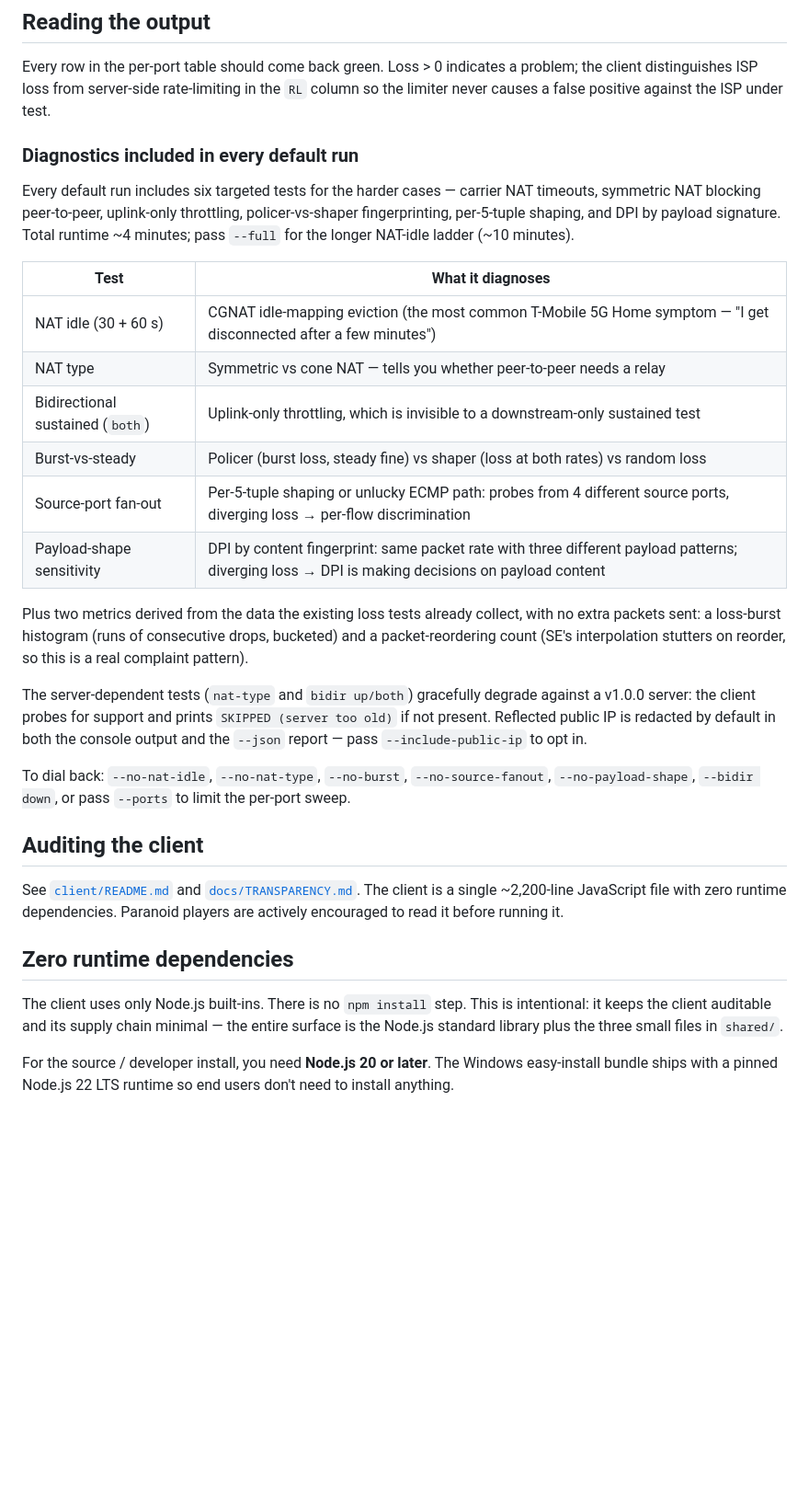
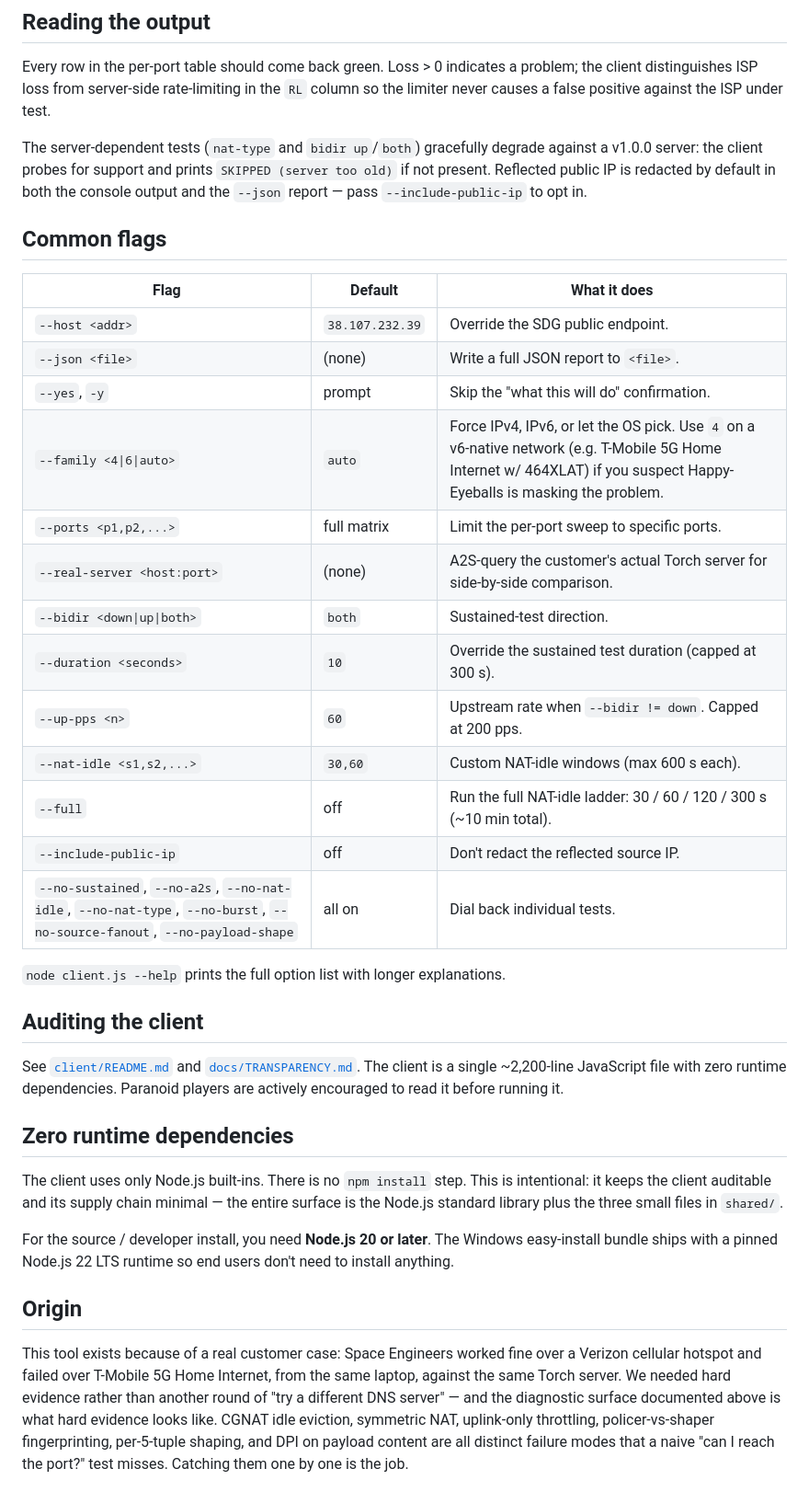
Before and after one commit to williamdemarigny/sdg-connection-test, a Markdown page: README.md, the part around one of its changes. Shown at 92% size. Drawn GitHub-style; blank space fills up the shorter version.

```diff
--- a/README.md
+++ b/README.md
@@ -106,38 +154,32 @@ indicates a problem; the client distinguishes ISP loss from server-side
 rate-limiting in the `RL` column so the limiter never causes a false
 positive against the ISP under test.
 
-### Diagnostics included in every default run
-
-Every default run includes six targeted tests for the harder cases —
-carrier NAT timeouts, symmetric NAT blocking peer-to-peer, uplink-only
-throttling, policer-vs-shaper fingerprinting, per-5-tuple shaping, and
-DPI by payload signature. Total runtime ~4 minutes; pass `--full` for
-the longer NAT-idle ladder (~10 minutes).
-
-| Test | What it diagnoses |
-| --- | --- |
-| NAT idle (30 + 60 s) | CGNAT idle-mapping eviction (the most common T-Mobile 5G Home symptom — "I get disconnected after a few minutes") |
-| NAT type | Symmetric vs cone NAT — tells you whether peer-to-peer needs a relay |
-| Bidirectional sustained (`both`) | Uplink-only throttling, which is invisible to a downstream-only sustained test |
-| Burst-vs-steady | Policer (burst loss, steady fine) vs shaper (loss at both rates) vs random loss |
-| Source-port fan-out | Per-5-tuple shaping or unlucky ECMP path: probes from 4 different source ports, diverging loss → per-flow discrimination |
-| Payload-shape sensitivity | DPI by content fingerprint: same packet rate with three different payload patterns; diverging loss → DPI is making decisions on payload content |
-
-Plus two metrics derived from the data the existing loss tests
-already collect, with no extra packets sent: a loss-burst histogram
-(runs of consecutive drops, bucketed) and a packet-reordering count
-(SE's interpolation stutters on reorder, so this is a real
-complaint pattern).
-
-The server-dependent tests (`nat-type` and `bidir up/both`)
+The server-dependent tests (`nat-type` and `bidir up`/`both`)
 gracefully degrade against a v1.0.0 server: the client probes for
 support and prints `SKIPPED (server too old)` if not present.
 Reflected public IP is redacted by default in both the console output
 and the `--json` report — pass `--include-public-ip` to opt in.
 
-To dial back: `--no-nat-idle`, `--no-nat-type`, `--no-burst`,
-`--no-source-fanout`, `--no-payload-shape`, `--bidir down`, or
-pass `--ports` to limit the per-port sweep.
+## Common flags
+
+| Flag | Default | What it does |
+| --- | --- | --- |
+| `--host <addr>` | `38.107.232.39` | Override the SDG public endpoint. |
+| `--json <file>` | (none) | Write a full JSON report to `<file>`. |
+| `--yes`, `-y` | prompt | Skip the "what this will do" confirmation. |
+| `--family <4\|6\|auto>` | `auto` | Force IPv4, IPv6, or let the OS pick. Use `4` on a v6-native network (e.g. T-Mobile 5G Home Internet w/ 464XLAT) if you suspect Happy-Eyeballs is masking the problem. |
+| `--ports <p1,p2,...>` | full matrix | Limit the per-port sweep to specific ports. |
+| `--real-server <host:port>` | (none) | A2S-query the customer's actual Torch server for side-by-side comparison. |
+| `--bidir <down\|up\|both>` | `both` | Sustained-test direction. |
+| `--duration <seconds>` | `10` | Override the sustained test duration (capped at 300 s). |
+| `--up-pps <n>` | `60` | Upstream rate when `--bidir != down`. Capped at 200 pps. |
+| `--nat-idle <s1,s2,...>` | `30,60` | Custom NAT-idle windows (max 600 s each). |
+| `--full` | off | Run the full NAT-idle ladder: 30 / 60 / 120 / 300 s (~10 min total). |
+| `--include-public-ip` | off | Don't redact the reflected source IP. |
+| `--no-sustained`, `--no-a2s`, `--no-nat-idle`, `--no-nat-type`, `--no-burst`, `--no-source-fanout`, `--no-payload-shape` | all on | Dial back individual tests. |
+
+`node client.js --help` prints the full option list with longer
+explanations.
 
 ## Auditing the client
 
@@ -156,3 +198,16 @@ three small files in `shared/`.
 For the source / developer install, you need **Node.js 20 or later**.
 The Windows easy-install bundle ships with a pinned Node.js 22 LTS
 runtime so end users don't need to install anything.
+
+## Origin
+
+This tool exists because of a real customer case: Space Engineers
+worked fine over a Verizon cellular hotspot and failed over T-Mobile
+5G Home Internet, from the same laptop, against the same Torch server.
+We needed hard evidence rather than another round of "try a different
+DNS server" — and the diagnostic surface documented above is what hard
+evidence looks like. CGNAT idle eviction, symmetric NAT, uplink-only
+throttling, policer-vs-shaper fingerprinting, per-5-tuple shaping, and
+DPI on payload content are all distinct failure modes that a naive
+"can I reach the port?" test misses. Catching them one by one is the
+job.
```
Also changed, not shown: other parts of README.md (+66 -18 lines).
